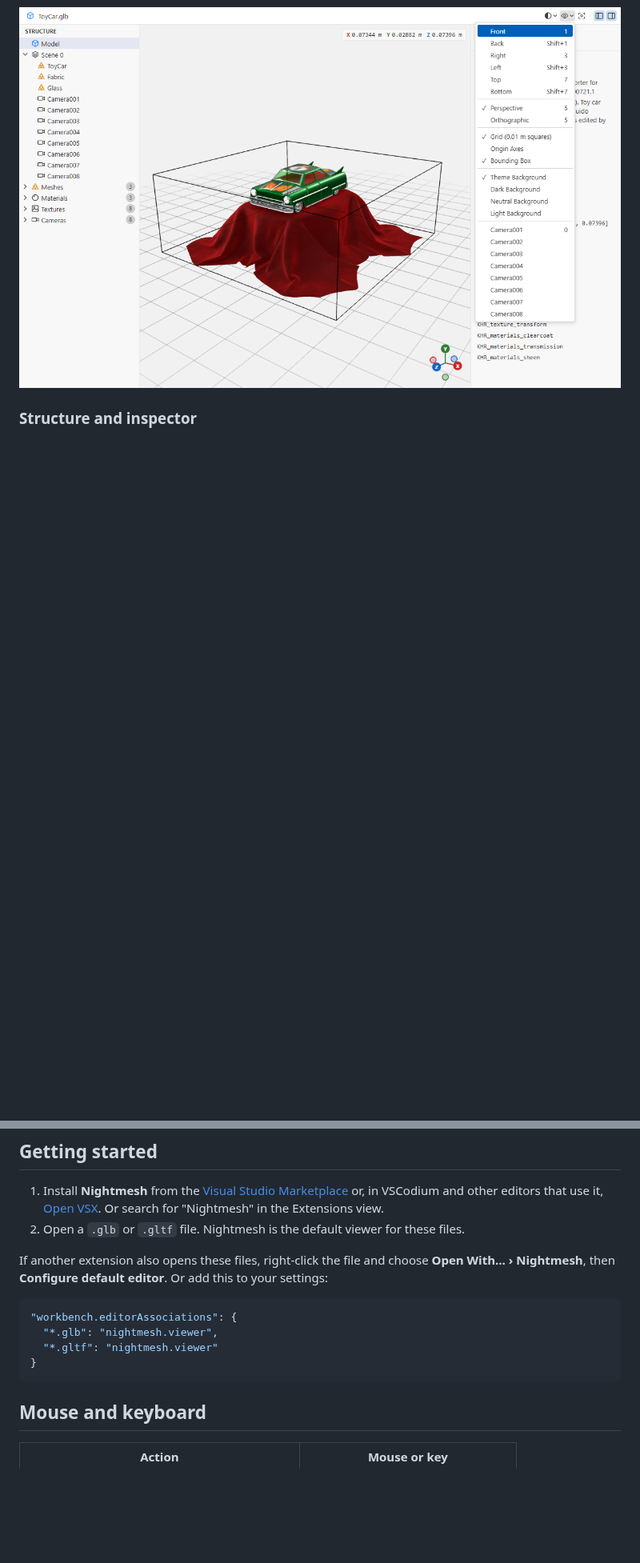
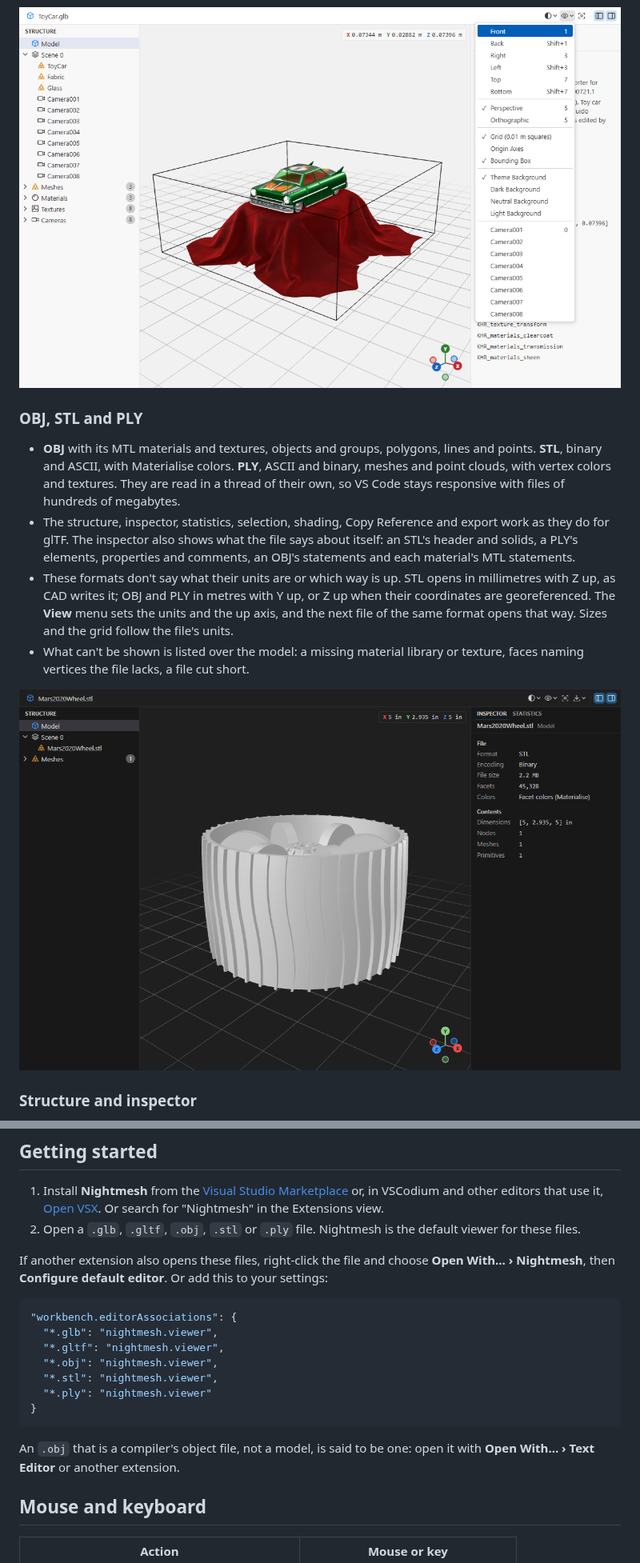
Before and after one commit to mbKalkan/nightmesh, a Markdown page: README.md, 2 parts joined by grey strips. Shown at 80% size. GitHub-like rendering; pictures changed too: docs/images/stl-dark.png (added); blank space fills up the shorter version.

````diff
--- a/README.md
+++ b/README.md
@@ -54,6 +59,25 @@ file opens, before the geometry has loaded, even for files of hundreds of megaby
   too. Their decoders load only when a model needs them.
 
 ![The View menu over a toy car on a light background, with the bounding box drawn and the model's cameras listed](docs/images/view-light.png)
+
+### OBJ, STL and PLY
+
+- **OBJ** with its MTL materials and textures, objects and groups, polygons, lines and points.
+  **STL**, binary and ASCII, with Materialise colors. **PLY**, ASCII and binary, meshes and
+  point clouds, with vertex colors and textures. They are read in a thread of their own, so VS
+  Code stays responsive with files of hundreds of megabytes.
+- The structure, inspector, statistics, selection, shading, Copy Reference and export work as
+  they do for glTF. The inspector also shows what the file says about itself: an STL's header
+  and solids, a PLY's elements, properties and comments, an OBJ's statements and each
+  material's MTL statements.
+- These formats don't say what their units are or which way is up. STL opens in millimetres
+  with Z up, as CAD writes it; OBJ and PLY in metres with Y up, or Z up when their coordinates
+  are georeferenced. The **View** menu sets the units and the up axis, and the next file of the
+  same format opens that way. Sizes and the grid follow the file's units.
+- What can't be shown is listed over the model: a missing material library or texture, faces
+  naming vertices the file lacks, a file cut short.
+
+![A Mars 2020 rover wheel from an STL file, set to inches from the View menu: its size in inches in the corner, and its format, facets and colors in the inspector](docs/images/stl-dark.png)
 
 ### Structure and inspector
 
@@ -153,7 +177,8 @@ file opens, before the geometry has loaded, even for files of hundreds of megaby
    or, in VSCodium and other editors that use it,
    [Open VSX](https://open-vsx.org/extension/MBKDevStudio/nightmesh). Or search for "Nightmesh"
    in the Extensions view.
-2. Open a `.glb` or `.gltf` file. Nightmesh is the default viewer for these files.
+2. Open a `.glb`, `.gltf`, `.obj`, `.stl` or `.ply` file. Nightmesh is the default viewer for
+   these files.
 
 If another extension also opens these files, right-click the file and choose
 **Open With… › Nightmesh**, then **Configure default editor**. Or add this to your settings:
@@ -161,9 +186,15 @@ If another extension also opens these files, right-click the file and choose
 ```json
 "workbench.editorAssociations": {
   "*.glb": "nightmesh.viewer",
-  "*.gltf": "nightmesh.viewer"
+  "*.gltf": "nightmesh.viewer",
+  "*.obj": "nightmesh.viewer",
+  "*.stl": "nightmesh.viewer",
+  "*.ply": "nightmesh.viewer"
 }
 ```
+
+An `.obj` that is a compiler's object file, not a model, is said to be one: open it with
+**Open With… › Text Editor** or another extension.
 
 ## Mouse and keyboard
 
````
Also changed, not shown: other parts of README.md (+24 -14 lines), THIRD_PARTY_NOTICES.md (+3 -1 lines), 6 other files.
